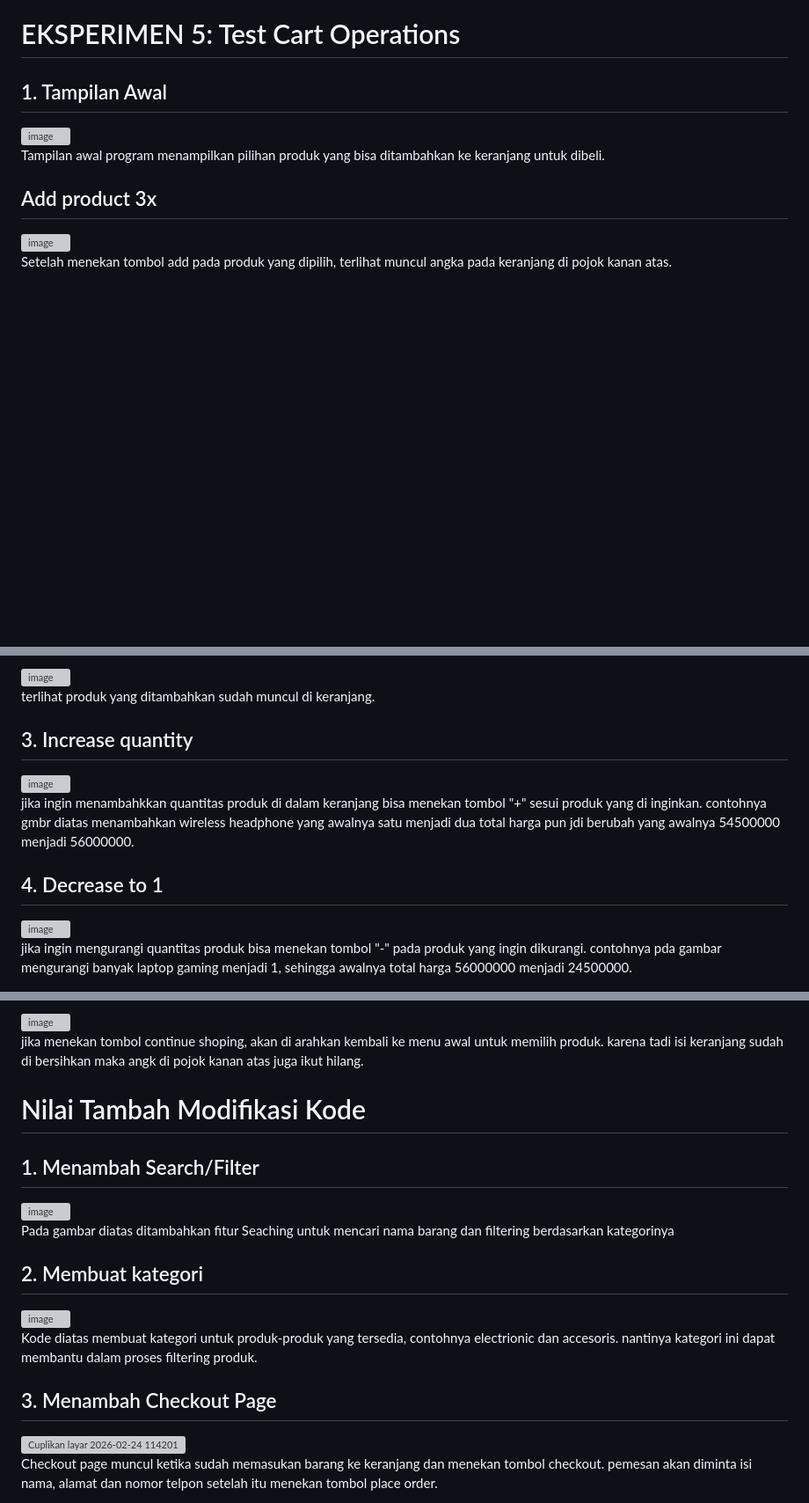
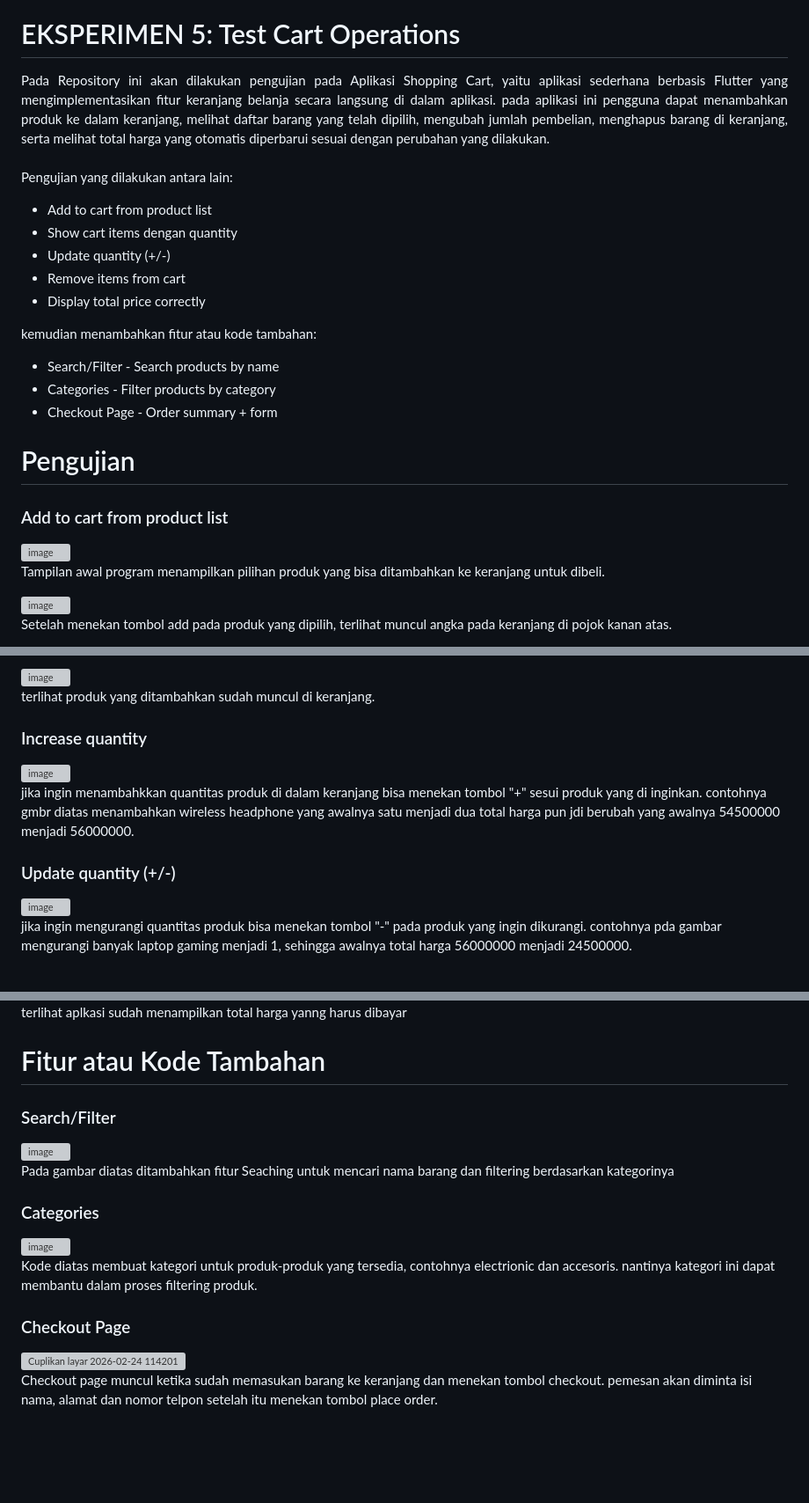
Before and after one commit to Wipebri/Shoping-Chart-Experiment-Dwi-012, a Markdown page: README.md, 3 parts joined by grey strips. Shown at 88% size. GitHub-like rendering; blank space fills up the shorter version; grey boxes are pictures that could not be loaded.

Commit message:
Update README.md
merapikan readme

```diff
--- a/README.md
+++ b/README.md
@@ -3,11 +3,31 @@ DWI PEBRIYANTO PRADANA | 2409116012 | SISTEM INFORMASI A 2024
 
 
 # EKSPERIMEN 5: Test Cart Operations
-## 1. Tampilan Awal
+<div align="justify">
+Pada Repository ini akan dilakukan pengujian pada Aplikasi Shopping Cart, yaitu aplikasi sederhana berbasis Flutter yang mengimplementasikan fitur keranjang belanja secara langsung di dalam aplikasi. pada aplikasi ini pengguna dapat menambahkan produk ke dalam keranjang, melihat daftar barang yang telah dipilih, mengubah jumlah pembelian, menghapus barang di keranjang, serta melihat total harga yang otomatis diperbarui sesuai dengan perubahan yang dilakukan.
+</div>
+<br>
+
+Pengujian yang dilakukan antara lain:
+- Add to cart from product list
+- Show cart items dengan quantity
+- Update quantity (+/-)
+- Remove items from cart
+- Display total price correctly
+
+kemudian menambahkan fitur atau kode tambahan:
+- Search/Filter - Search products by name
+- Categories - Filter products by category
+- Checkout Page - Order summary + form
+
+# Pengujian
+### Add to cart from product list
 <img width="200" height="917" alt="image" src="https://github.com/user-attachments/assets/162b8c43-a7fd-40d5-b016-7bb3e9aaa0e7" />
 
 Tampilan awal program menampilkan pilihan produk yang bisa ditambahkan ke keranjang untuk dibeli.
-## Add product 3x
+<br>
+
+
 <img width="200" height="917" alt="image" src="https://github.com/user-attachments/assets/344c31db-9f6c-4bb9-92e7-826947fcc392" />
 
 Setelah menekan tombol add pada produk yang dipilih, terlihat muncul angka pada keranjang di pojok kanan atas.
@@ -26,12 +47,12 @@ jika menambahkan jenis produk yang berbeda keranjang akan menampikan angka sesua
 
 terlihat produk yang ditambahkan sudah muncul di keranjang.
 
-## 3. Increase quantity
+### Increase quantity
 <img width="200" height="917" alt="image" src="https://github.com/user-attachments/assets/e2ef9189-0f85-473f-877d-69a38bdfce1f" />
 
 jika ingin menambahkkan quantitas produk di dalam keranjang bisa menekan tombol "+" sesui produk yang di inginkan. contohnya gmbr diatas menambahkan wireless headphone yang awalnya satu menjadi dua total harga pun jdi berubah yang awalnya 54500000 menjadi 56000000.
 
-## 4. Decrease to 1
+### Update quantity (+/-)
 <img width="200" height="917" alt="image" src="https://github.com/user-attachments/assets/29f28f4f-464e-4b74-92e7-dcdb325975f0" />
 
 jika ingin mengurangi quantitas produk bisa menekan tombol "-" pada produk yang ingin dikurangi. contohnya pda gambar mengurangi banyak laptop gaming menjadi 1, sehingga awalnya total harga 56000000 menjadi 24500000.
@@ -54,20 +77,17 @@ setelah menekan clear maka semua produk di keranjang akan hilang dan logo tong s
 
-<img width="200" height="917" alt="image" src="https://github.com/user-attachments/assets/3ef73928-4c19-4529-bb79-633250b1627e" />
-
-jika menekan tombol continue shoping, akan di arahkan kembali ke menu awal untuk memilih produk. karena tadi isi keranjang sudah di bersihkan maka angk di pojok kanan atas juga ikut hilang.
-
-# Nilai Tambah Modifikasi Kode
-## 1. Menambah Search/Filter
+terlihat aplkasi sudah menampilkan total harga yanng harus dibayar
+# Fitur atau Kode Tambahan
+### Search/Filter
 <img width="200" height="1094" alt="image" src="https://github.com/user-attachments/assets/ef973dc2-e187-46e9-8ca1-d174c4b88bd1" />
 
 Pada gambar diatas ditambahkan fitur Seaching untuk mencari nama barang dan filtering berdasarkan kategorinya
 
-## 2. Membuat kategori
+### Categories
 <img width="200" height="643" alt="image" src="https://github.com/user-attachments/assets/438b7a45-6d71-487e-999e-71f70d94464b" />
 
 Kode diatas membuat kategori untuk produk-produk yang tersedia, contohnya electrionic dan accesoris. nantinya kategori ini dapat membantu dalam proses filtering produk.
 
-## 3. Menambah Checkout Page
+### Checkout Page
 <img width="200" height="1072" alt="Cuplikan layar 2026-02-24 114201" src="https://github.com/user-attachments/assets/97a345df-4cea-4a9b-8194-5a5beaa2614b" />
 
 Checkout page muncul ketika sudah memasukan barang ke keranjang dan menekan tombol checkout. pemesan akan diminta isi nama, alamat dan nomor telpon setelah itu menekan tombol place order.
```
Also changed, not shown: other parts of README.md (+13 -6 lines).
